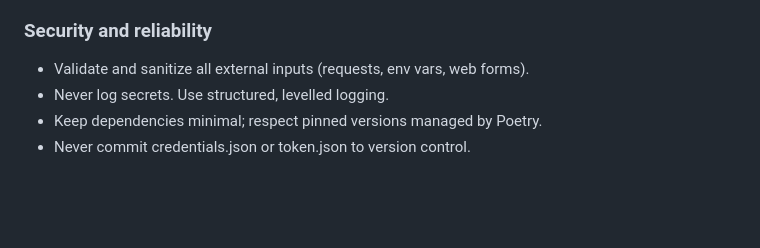
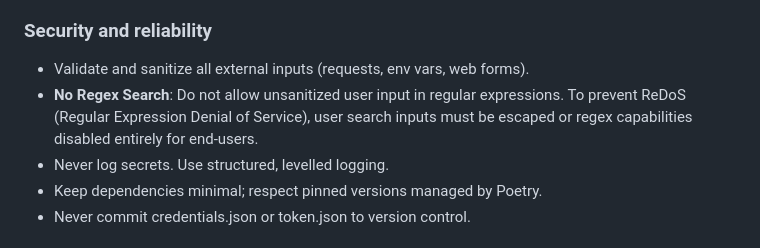
Before and after one commit to kchapl/book-lamp, a Markdown page: AGENT_CONTEXT.md, the part around the change. Drawn GitHub-style; blank space fills up the shorter version.

Commit message:
docs: Add a new security guideline to prevent ReDoS by disallowing unsanitized user input in regular expressions.

```diff
--- a/AGENT_CONTEXT.md
+++ b/AGENT_CONTEXT.md
@@ -60,6 +60,7 @@ This file provides shared context and guardrails for Cursor and other AI agents
 
 ### Security and reliability
 - Validate and sanitize all external inputs (requests, env vars, web forms).
+- **No Regex Search**: Do not allow unsanitized user input in regular expressions. To prevent ReDoS (Regular Expression Denial of Service), user search inputs must be escaped or regex capabilities disabled entirely for end-users.
 - Never log secrets. Use structured, levelled logging.
 - Keep dependencies minimal; respect pinned versions managed by Poetry.
 - Never commit credentials.json or token.json to version control.
```
